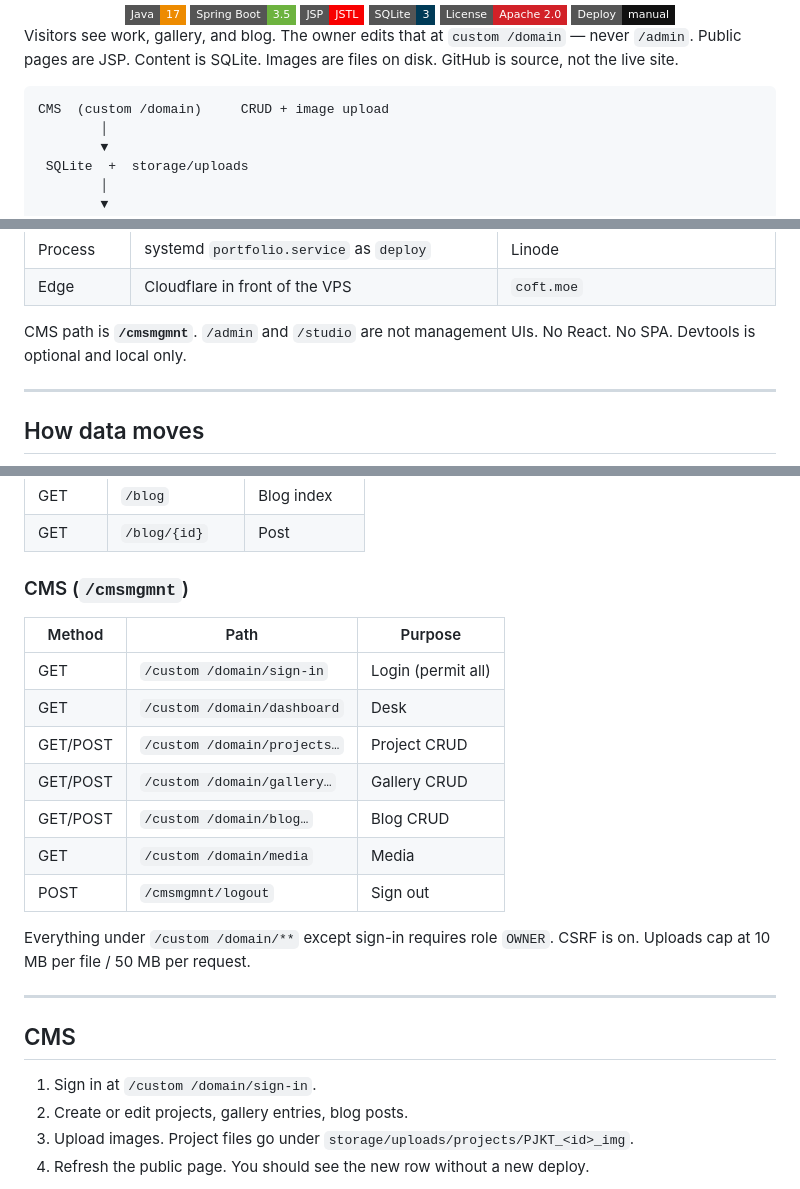
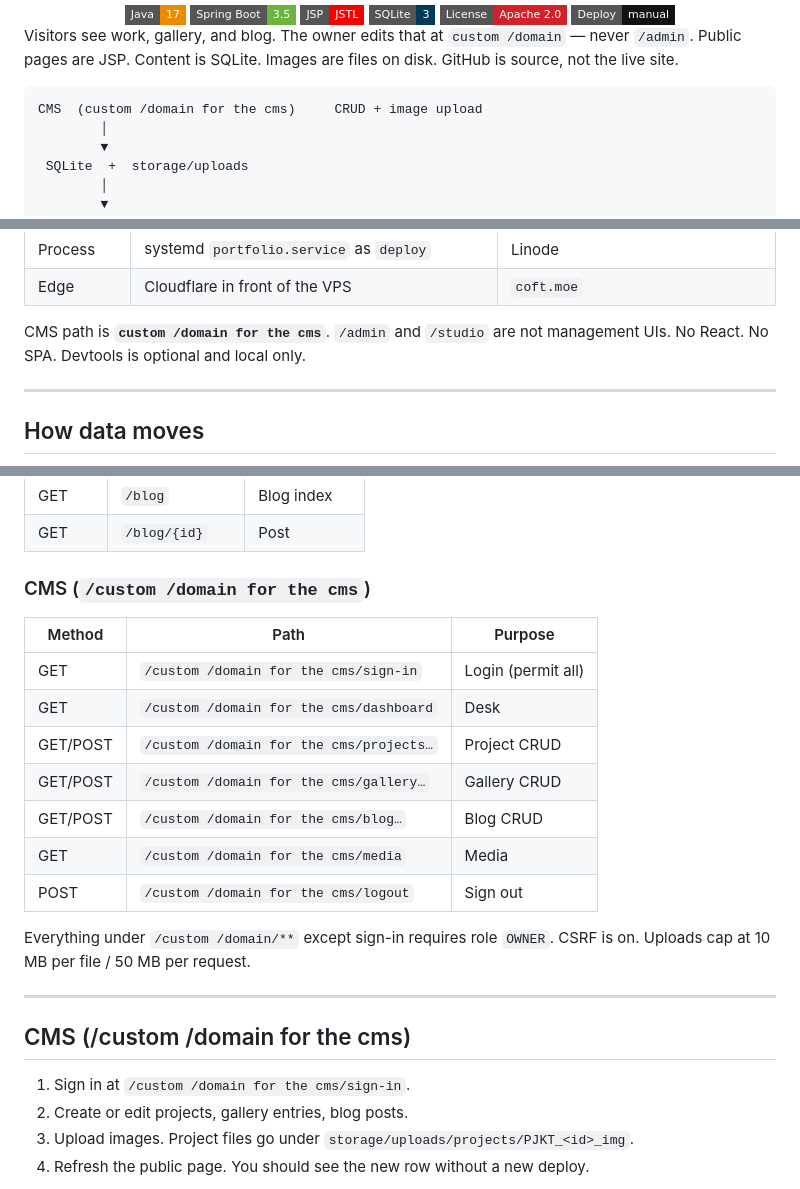
Before and after one commit to Coffet/PersonalPortfolioWebsite, a Markdown page: README.md, 3 parts joined by grey strips. GitHub-like rendering; badges without logos.

Commit message:
Update CMS path references in README

````diff
--- a/README.md
+++ b/README.md
@@ -19,7 +19,7 @@ Personal site. Quiet CMS. One WAR behind nginx.
 Visitors see work, gallery, and blog. The owner edits that at `custom /domain` — never `/admin`. Public pages are JSP. Content is SQLite. Images are files on disk. GitHub is source, not the live site.
 
 ```
-CMS  (custom /domain)     CRUD + image upload
+CMS  (custom /domain for the cms)     CRUD + image upload
         │
         ▼
  SQLite  +  storage/uploads
@@ -104,7 +104,7 @@ What is actually in this repo — not a wish list.
 | Process | systemd `portfolio.service` as `deploy` | Linode |
 | Edge | Cloudflare in front of the VPS | `coft.moe` |
 
-CMS path is **`/cmsmgmnt`**. `/admin` and `/studio` are not management UIs. No React. No SPA. Devtools is optional and local only.
+CMS path is **`custom /domain for the cms`**. `/admin` and `/studio` are not management UIs. No React. No SPA. Devtools is optional and local only.
 
 ---
 
@@ -233,25 +233,25 @@ The WAR lands in `target/` (`portfolio.war`, or `portfolio-studio-0.0.1-SNAPSHOT
 | GET | `/blog` | Blog index |
 | GET | `/blog/{id}` | Post |
 
-### CMS (`/cmsmgmnt`)
+### CMS (`/custom /domain for the cms`)
 
 | Method | Path | Purpose |
 |---|---|---|
-| GET | `/custom /domain/sign-in` | Login (permit all) |
-| GET | `/custom /domain/dashboard` | Desk |
-| GET/POST | `/custom /domain/projects…` | Project CRUD |
-| GET/POST | `/custom /domain/gallery…` | Gallery CRUD |
-| GET/POST | `/custom /domain/blog…` | Blog CRUD |
-| GET | `/custom /domain/media` | Media |
-| POST | `/cmsmgmnt/logout` | Sign out |
+| GET | `/custom /domain for the cms/sign-in` | Login (permit all) |
+| GET | `/custom /domain for the cms/dashboard` | Desk |
+| GET/POST | `/custom /domain for the cms/projects…` | Project CRUD |
+| GET/POST | `/custom /domain for the cms/gallery…` | Gallery CRUD |
+| GET/POST | `/custom /domain for the cms/blog…` | Blog CRUD |
+| GET | `/custom /domain for the cms/media` | Media |
+| POST | `/custom /domain for the cms/logout` | Sign out |
 
 Everything under `/custom /domain/**` except sign-in requires role `OWNER`. CSRF is on. Uploads cap at 10 MB per file / 50 MB per request.
 
 ---
 
-## CMS
+## CMS (/custom /domain for the cms)
 
-1. Sign in at `/custom /domain/sign-in`.
+1. Sign in at `/custom /domain for the cms/sign-in`.
 2. Create or edit projects, gallery entries, blog posts.
 3. Upload images. Project files go under `storage/uploads/projects/PJKT_<id>_img`.
 4. Refresh the public page. You should see the new row without a new deploy.
````
